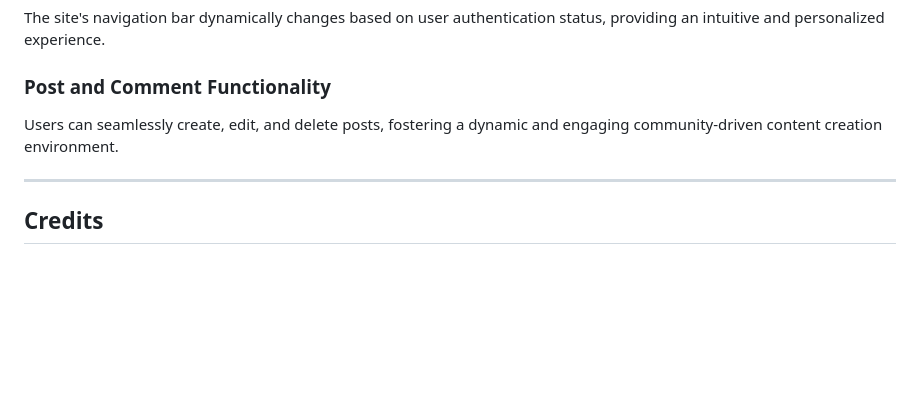
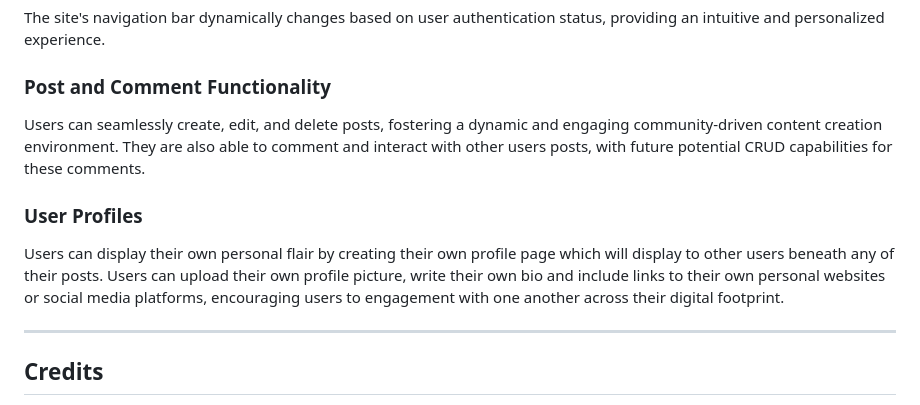
Before and after one commit to BrandonPCollins/my-project-4, a Markdown page: README.md, the part around the change. Drawn GitHub-style; blank space fills up the shorter version.

```diff
--- a/README.md
+++ b/README.md
@@ -72,7 +72,10 @@ This deployment process ensures a smooth transition from local development to a
 The site's navigation bar dynamically changes based on user authentication status, providing an intuitive and personalized experience.
 
 ### Post and Comment Functionality
-Users can seamlessly create, edit, and delete posts, fostering a dynamic and engaging community-driven content creation environment.
+Users can seamlessly create, edit, and delete posts, fostering a dynamic and engaging community-driven content creation environment. They are also able to comment and interact with other users posts, with future potential CRUD capabilities for these comments.
+
+### User Profiles
+Users can display their own personal flair by creating their own profile page which will display to other users beneath any of their posts. Users can upload their own profile picture, write their own bio and include links to their own personal websites or social media platforms, encouraging users to engagement with one another across their digital footprint.
 
 ---
 
```
